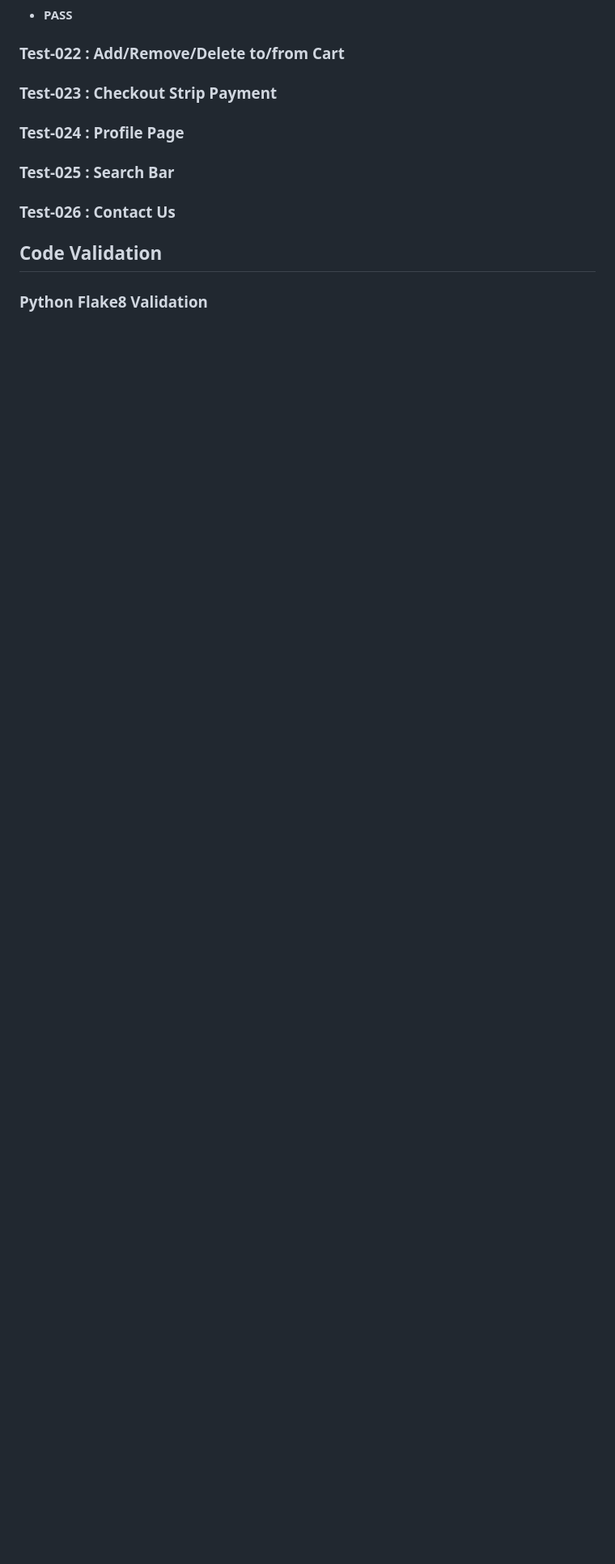
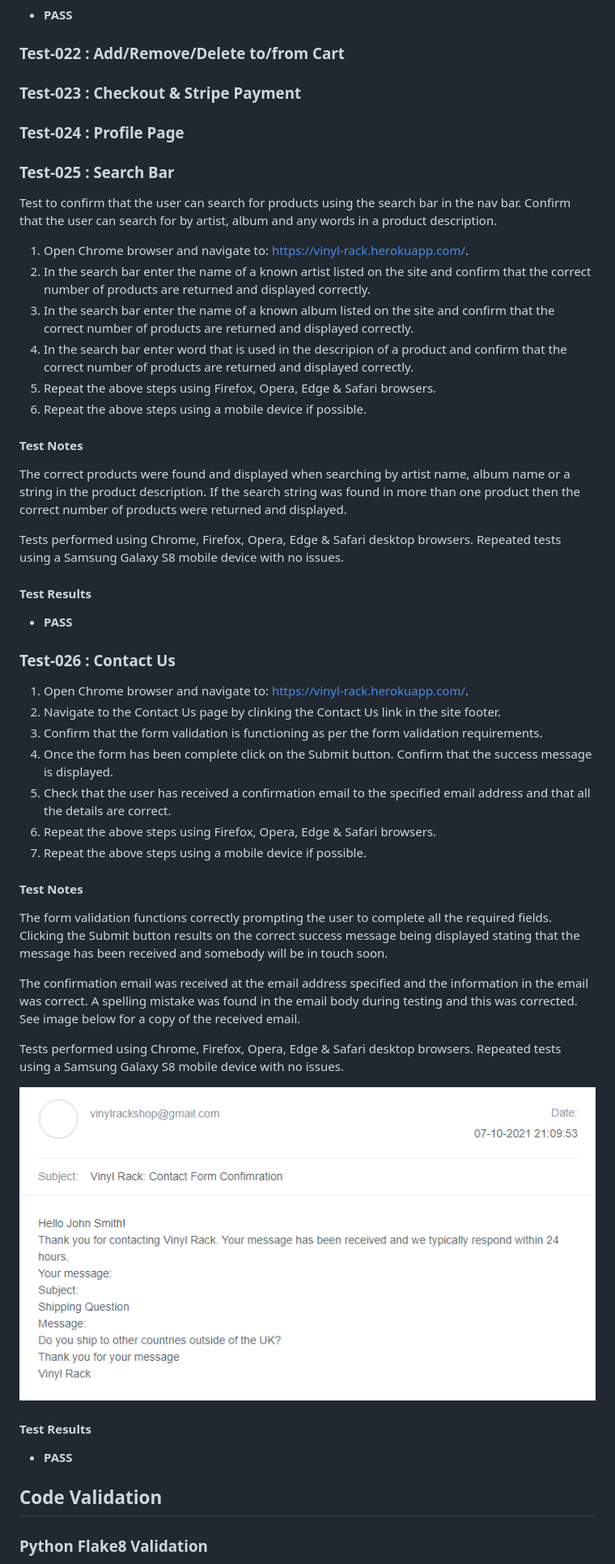
Before and after one commit to peejaywk/VinylRack, a Markdown page: testing.md, the part around the change. Shown: that part at 81% size. GitHub-like rendering; pictures changed too: docs/images/Test-026-ConfirmationEmail.png (added); blank space fills up the shorter version.

Commit message:
Updated testing document to include more results from the functional testing.

```diff
--- a/testing.md
+++ b/testing.md
@@ -522,13 +522,50 @@ Repeated tests using a Samsung Galaxy S8 mobile device with no issues.
 
 ### Test-022 : Add/Remove/Delete to/from Cart
 
-### Test-023 : Checkout Strip Payment
+### Test-023 : Checkout & Stripe Payment
 
 ### Test-024 : Profile Page
 
 ### Test-025 : Search Bar
+Test to confirm that the user can search for products using the search bar in the nav bar. Confirm that the user can search for by artist, album and any words in a product description.
+
+1. Open Chrome browser and navigate to: https://vinyl-rack.herokuapp.com/.
+2. In the search bar enter the name of a known artist listed on the site and confirm that the correct number of products are returned and displayed correctly.
+3. In the search bar enter the name of a known album listed on the site and confirm that the correct number of products are returned and displayed correctly.
+4. In the search bar enter word that is used in the descripion of a product and confirm that the correct number of products are returned and displayed correctly.
+5. Repeat the above steps using Firefox, Opera, Edge & Safari browsers.
+6. Repeat the above steps using a mobile device if possible.
+
+#### Test Notes
+The correct products were found and displayed when searching by artist name, album name or a string in the product description. If the search string was found in more than one product then the correct number of products were returned and displayed.
+
+Tests performed using  Chrome, Firefox, Opera, Edge & Safari desktop browsers.
+Repeated tests using a Samsung Galaxy S8 mobile device with no issues.
+
+#### Test Results
+* **PASS**
 
 ### Test-026 : Contact Us
+1. Open Chrome browser and navigate to: https://vinyl-rack.herokuapp.com/.
+2. Navigate to the Contact Us page by clinking the Contact Us link in the site footer.
+3. Confirm that the form validation is functioning as per the form validation requirements.
+4. Once the form has been complete click on the Submit button. Confirm that the success message is displayed.
+5. Check that the user has received a confirmation email to the specified email address and that all the details are correct.
+6. Repeat the above steps using Firefox, Opera, Edge & Safari browsers.
+7. Repeat the above steps using a mobile device if possible.
+
+#### Test Notes
+The form validation functions correctly prompting the user to complete all the required fields. Clicking the Submit button results on the correct success message being displayed stating that the message has been received and somebody will be in touch soon.
+
+The confirmation email was received at the email address specified and the information in the email was correct. A spelling mistake was found in the email body during testing and this was corrected. See image below for a copy of the received email.
+
+Tests performed using  Chrome, Firefox, Opera, Edge & Safari desktop browsers.
+Repeated tests using a Samsung Galaxy S8 mobile device with no issues.
+
+![ConfirmationEmail](/docs/images/Test-026-ConfirmationEmail.png)
+
+#### Test Results
+* **PASS**
 
 <a name="codevalidation"></a>
 ## Code Validation
```
